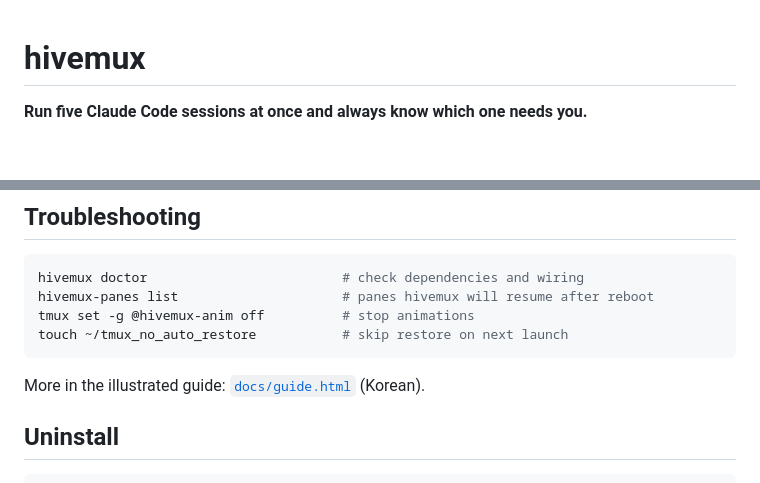
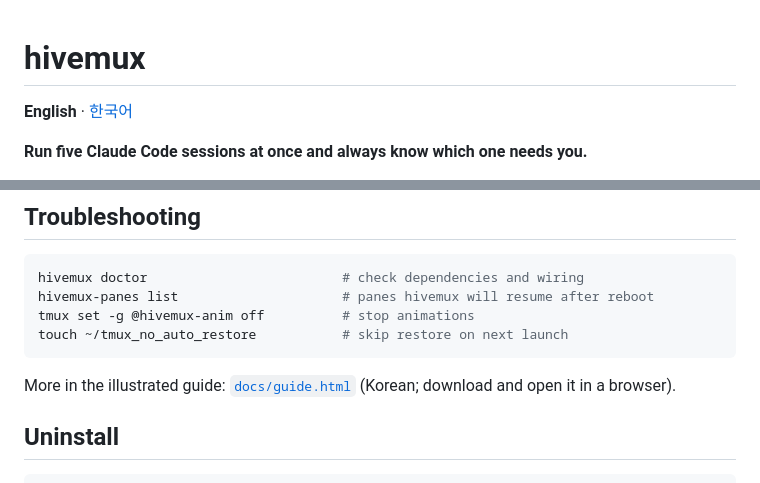
Before and after one commit to esteban-eg-kim/hivemux, a Markdown page: README.md, 2 parts joined by grey strips. Drawn GitHub-style; blank space fills up the shorter version.

````diff
--- a/README.md
+++ b/README.md
@@ -1,4 +1,6 @@
 # hivemux
+
+**English** · [한국어](README.ko.md)
 
 **Run five Claude Code sessions at once and always know which one needs you.**
 
@@ -126,7 +128,7 @@ tmux set -g @hivemux-anim off          # stop animations
 touch ~/tmux_no_auto_restore           # skip restore on next launch
 ```
 
-More in the illustrated guide: [`docs/guide.html`](docs/guide.html) (Korean).
+More in the illustrated guide: [`docs/guide.html`](docs/guide.html) (Korean; download and open it in a browser).
 
 ## Uninstall
 
````
Also changed, not shown: other parts of README.md (+1 -1 lines), README.ko.md (+51 -16 lines).
